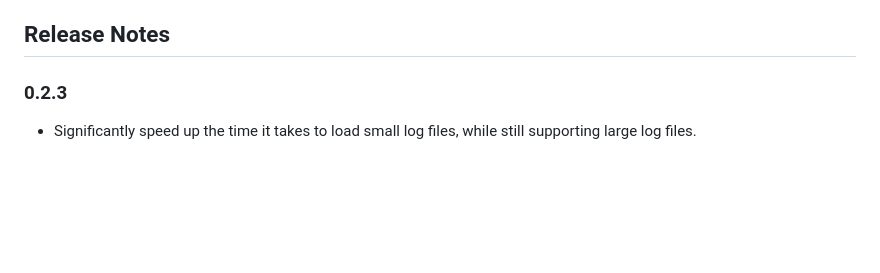
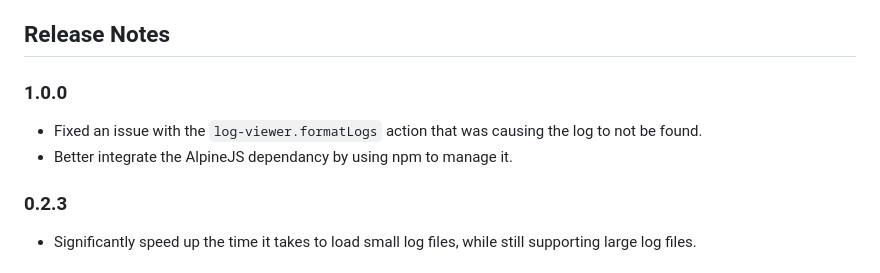
Before and after one commit to Nathanjms/log-to-table-extension, a Markdown page: README.md, the part around the change. Drawn GitHub-style; blank space fills up the shorter version.

```diff
--- a/README.md
+++ b/README.md
@@ -42,6 +42,11 @@ No known issues. This extension is new, so please create an issue if you encount
 - ...any suggestions made on GitHub (make an issue if you have a request!)
 
 ## Release Notes
+
+### 1.0.0
+
+- Fixed an issue with the `log-viewer.formatLogs` action that was causing the log to not be found.
+- Better integrate the AlpineJS dependancy by using npm to manage it.
 
 ### 0.2.3
 
```
